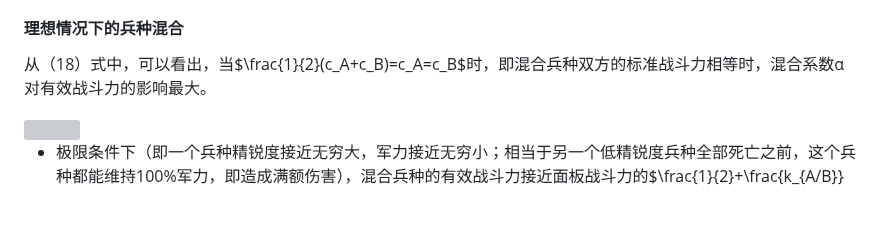
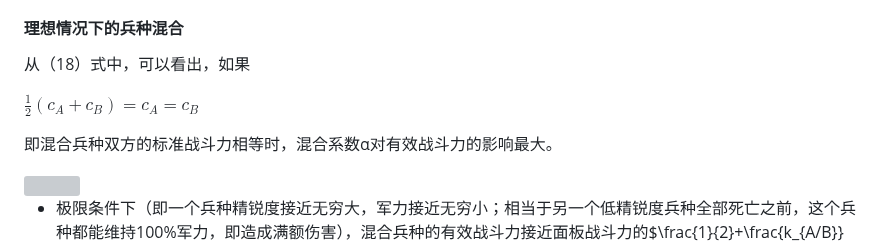
Before and after one commit to ZJUZBW/CK3-Battle, a Markdown page: README.md, the part around the change. GitHub-like rendering; blank space fills up the shorter version; grey boxes are pictures that could not be loaded.

```diff
--- a/README.md
+++ b/README.md
@@ -461,7 +461,11 @@ $\underline{C_{A+B}}=\frac{1}{2}(c_A+c_B)^2$
 
 #### 理想情况下的兵种混合
 
-从（18）式中，可以看出，当$\frac{1}{2}(c_A+c_B)=c_A=c_B$时，即混合兵种双方的标准战斗力相等时，混合系数α对有效战斗力的影响最大。
+从（18）式中，可以看出，如果
+
+$\frac{1}{2}(c_A+c_B)=c_A=c_B$
+
+即混合兵种双方的标准战斗力相等时，混合系数α对有效战斗力的影响最大。
 
 <img src="http://latex.codecogs.com/gif.latex?\\{\mbox{(19) }}C_{A+B}=\frac{1}{2}(1+\frac{\alpha}{2})(c_A+c_B)^{2}\rightarrow\frac{1}{2}(\frac{1}{2}+\frac{k_{A/B}}{2})(c_A+c_B)^{2}">
 
```
